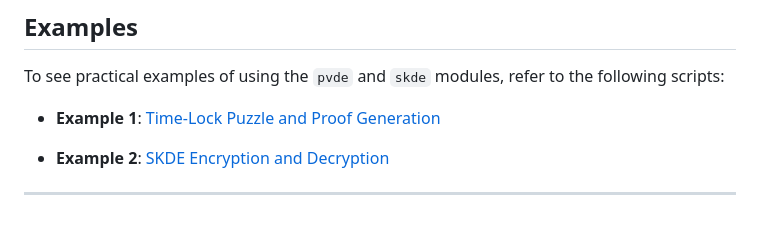
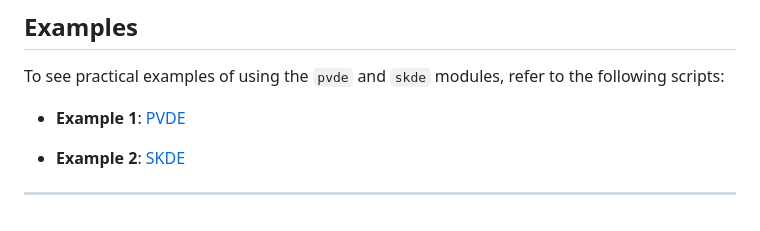
Before and after one commit to radiusxyz/radius-delay-encryption, a Markdown page: README.md, the part around the change. Drawn GitHub-style.

Commit message:
fix namings

```diff
--- a/README.md
+++ b/README.md
@@ -311,8 +311,8 @@ These files are required to initialize and perform encryption and decryption ope
 
 To see practical examples of using the `pvde` and `skde` modules, refer to the following scripts:
 
-- **Example 1**: [Time-Lock Puzzle and Proof Generation](https://gist.github.com/gylman/665f05de832478e46d08f583bacdbc40)
+- **Example 1**: [PVDE](https://gist.github.com/gylman/665f05de832478e46d08f583bacdbc40)
 
-- **Example 2**: [SKDE Encryption and Decryption](https://gist.github.com/gylman/c32306321768d30d242258096be9c410)
+- **Example 2**: [SKDE](https://gist.github.com/gylman/c32306321768d30d242258096be9c410)
 
 ---
```
